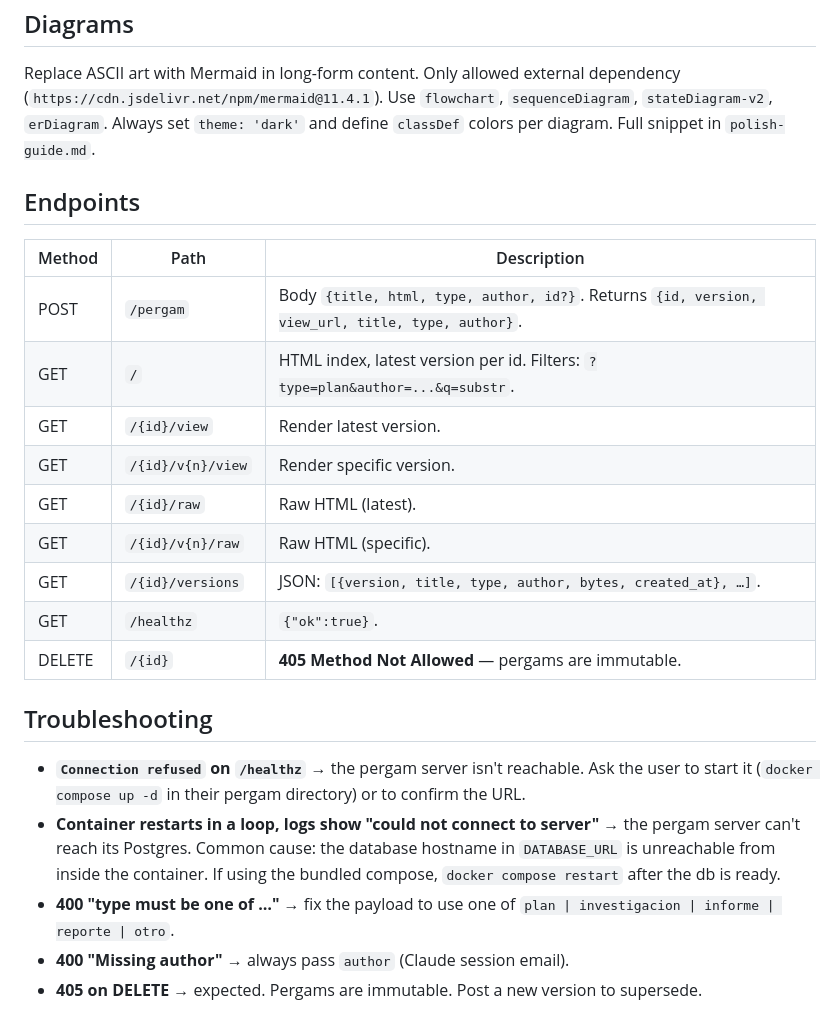
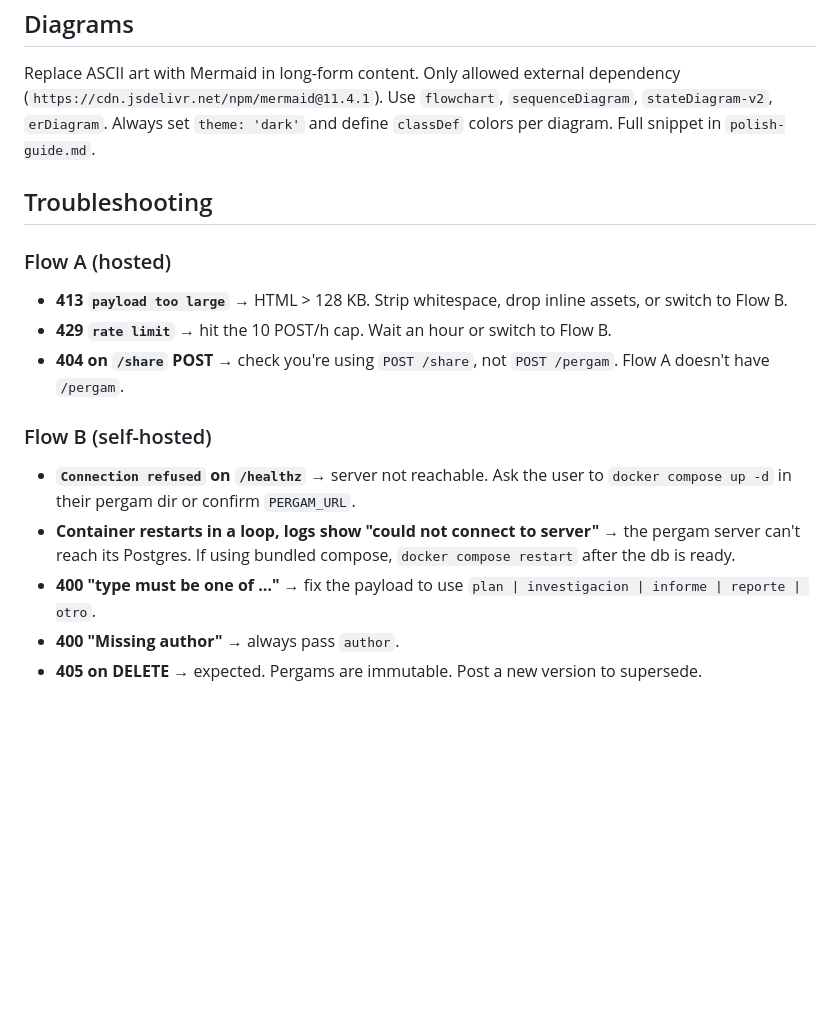
Before and after one commit to diesilveira/pergam, a Markdown page: skills/post-pergam/SKILL.md, the part around one of its changes. Rendered like a GitHub page; blank space fills up the shorter version.

```diff
--- a/skills/post-pergam/SKILL.md
+++ b/skills/post-pergam/SKILL.md
@@ -99,24 +172,18 @@ If content has 5+ logical sections, diagrams, or schemas → long-form template.
 
 Replace ASCII art with Mermaid in long-form content. Only allowed external dependency (`https://cdn.jsdelivr.net/npm/mermaid@11.4.1`). Use `flowchart`, `sequenceDiagram`, `stateDiagram-v2`, `erDiagram`. Always set `theme: 'dark'` and define `classDef` colors per diagram. Full snippet in `polish-guide.md`.
 
-## Endpoints
-
-| Method | Path                  | Description                                                          |
-| ------ | --------------------- | -------------------------------------------------------------------- |
-| POST   | `/pergam`             | Body `{title, html, type, author, id?}`. Returns `{id, version, view_url, title, type, author}`. |
-| GET    | `/`                   | HTML index, latest version per id. Filters: `?type=plan&author=...&q=substr`. |
-| GET    | `/{id}/view`          | Render latest version.                                               |
-| GET    | `/{id}/v{n}/view`     | Render specific version.                                             |
-| GET    | `/{id}/raw`           | Raw HTML (latest).                                                   |
-| GET    | `/{id}/v{n}/raw`      | Raw HTML (specific).                                                 |
-| GET    | `/{id}/versions`      | JSON: `[{version, title, type, author, bytes, created_at}, …]`.      |
-| GET    | `/healthz`            | `{"ok":true}`.                                                       |
-| DELETE | `/{id}`               | **405 Method Not Allowed** — pergams are immutable.                  |
-
 ## Troubleshooting
 
-- **`Connection refused` on `/healthz`** → the pergam server isn't reachable. Ask the user to start it (`docker compose up -d` in their pergam directory) or to confirm the URL.
-- **Container restarts in a loop, logs show "could not connect to server"** → the pergam server can't reach its Postgres. Common cause: the database hostname in `DATABASE_URL` is unreachable from inside the container. If using the bundled compose, `docker compose restart` after the db is ready.
-- **400 "type must be one of …"** → fix the payload to use one of `plan | investigacion | informe | reporte | otro`.
-- **400 "Missing author"** → always pass `author` (Claude session email).
+### Flow A (hosted)
+
+- **413 `payload too large`** → HTML > 128 KB. Strip whitespace, drop inline assets, or switch to Flow B.
+- **429 `rate limit`** → hit the 10 POST/h cap. Wait an hour or switch to Flow B.
+- **404 on `/share` POST** → check you're using `POST /share`, not `POST /pergam`. Flow A doesn't have `/pergam`.
+
+### Flow B (self-hosted)
+
+- **`Connection refused` on `/healthz`** → server not reachable. Ask the user to `docker compose up -d` in their pergam dir or confirm `PERGAM_URL`.
+- **Container restarts in a loop, logs show "could not connect to server"** → the pergam server can't reach its Postgres. If using bundled compose, `docker compose restart` after the db is ready.
+- **400 "type must be one of …"** → fix the payload to use `plan | investigacion | informe | reporte | otro`.
+- **400 "Missing author"** → always pass `author`.
 - **405 on DELETE** → expected. Pergams are immutable. Post a new version to supersede.
```
Also changed, not shown: other parts of skills/post-pergam/SKILL.md (+93 -20 lines).
